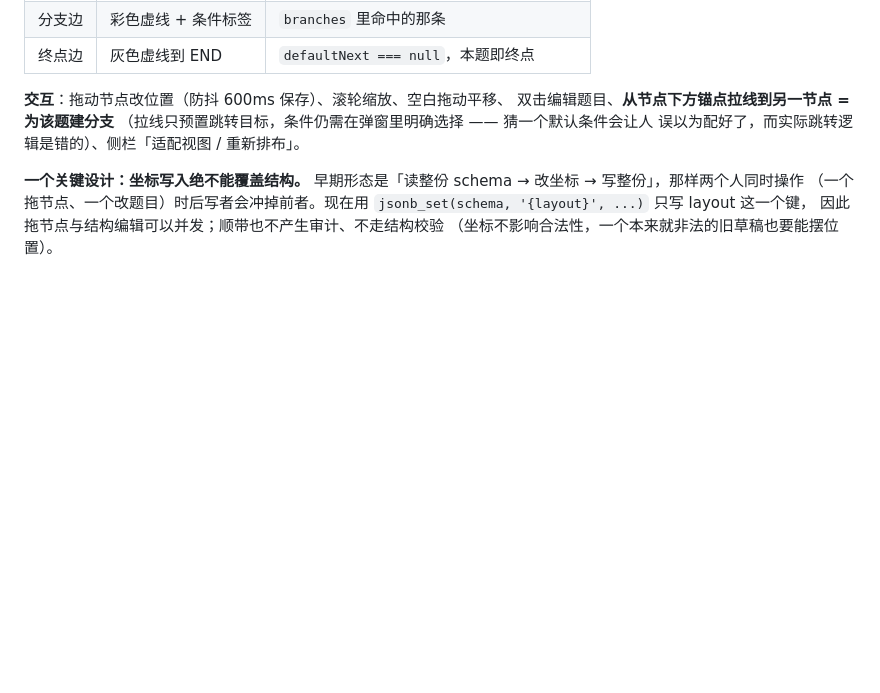
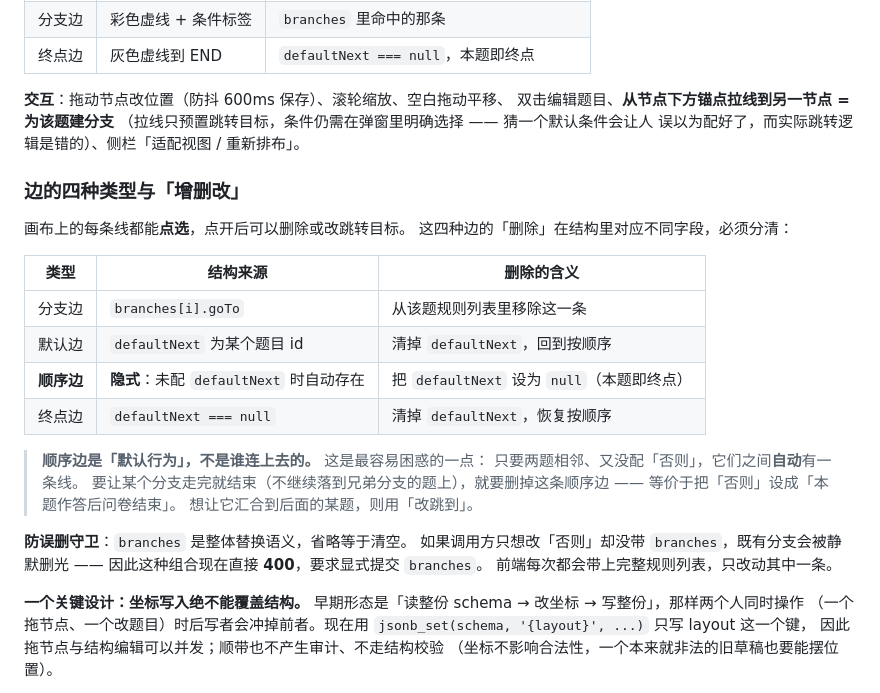
Before and after one commit to ykind5115/Intelligent-questionnaire, a Markdown page: docs/11-future-capability-plan.md, the part around the change. GitHub-like rendering; blank space fills up the shorter version.

Commit message:
docs: 记录边的四种类型与「增删改」语义
## 根因 / 背景

前两笔提交补上了「删除边 / 改跳转目标」的能力，但 docs/11 的编辑器小节
仍只写了「拉线建分支」。而这次需求方的困惑恰恰在于
**「为什么这两个节点之间会有一条线」** —— 那条线是**隐式的顺序边**，
文档里没有解释过。

## 修复 / 实现

**docs/11 §4.12 新增「边的四种类型与增删改」**

- 一张表说明四种边的结构来源与「删除」的含义：

  | 类型 | 结构来源 | 删除的含义 |
  | --- | --- | --- |
  | 分支边 | `branches[i].goTo` | 移除该条规则 |
  | 默认边 | `defaultNext` 为题目 id | 清掉 `defaultNext`，回到按顺序 |
  | **顺序边** | **隐式**（未配 `defaultNext` 时自动存在） | `defaultNext = null`（本题即终点） |
  | 终点边 | `defaultNext === null` | 清掉 `defaultNext`，恢复按顺序 |

- 重点标注**顺序边是默认行为、不是谁连上去的**：
  只要两题相邻又没配「否则」，它们之间就有线；
  要让分支走完就结束（不落到兄弟分支的题上），只能删掉这条顺序边，
  等价于把「否则」设成「本题作答后问卷结束」。
- 记录防误删守卫的原因：`branches` 整体替换、省略即清空，
  因此「只改否则却漏传 branches」现在直接 400。

**docs/13 §2.3** 补一句：画布支持「点选连接后删除或改跳转目标」。

## 验证

- 本次为**纯文档改动**，未改代码。
- `pnpm typecheck` / `pnpm lint` 通过；`pnpm test` 25 文件 / 471 用例全绿。
- 换行核对：`docs/11`、`docs/13` 无混合行尾。
- 顺带修正了一处自己引入的行尾问题：`public/editor.js` 拼接时混入一个 CRLF，
  已归一化为 LF（提交的 blob 本就是 LF，因此无内容差异，不做额外提交）。

```diff
--- a/docs/11-future-capability-plan.md
+++ b/docs/11-future-capability-plan.md
@@ -457,6 +457,29 @@ V1–V4b 放进 `questionnaireSchema` 的 `superRefine`，由既有的 `assertVa
 （拉线只预置跳转目标，条件仍需在弹窗里明确选择 —— 猜一个默认条件会让人
 误以为配好了，而实际跳转逻辑是错的）、侧栏「适配视图 / 重新排布」。
 
+### 边的四种类型与「增删改」
+
+画布上的每条线都能**点选**，点开后可以删除或改跳转目标。
+这四种边的「删除」在结构里对应不同字段，必须分清：
+
+| 类型 | 结构来源 | 删除的含义 |
+| --- | --- | --- |
+| 分支边 | `branches[i].goTo` | 从该题规则列表里移除这一条 |
+| 默认边 | `defaultNext` 为某个题目 id | 清掉 `defaultNext`，回到按顺序 |
+| **顺序边** | **隐式**：未配 `defaultNext` 时自动存在 | 把 `defaultNext` 设为 `null`（本题即终点） |
+| 终点边 | `defaultNext === null` | 清掉 `defaultNext`，恢复按顺序 |
+
+> **顺序边是「默认行为」，不是谁连上去的。** 这是最容易困惑的一点：
+> 只要两题相邻、又没配「否则」，它们之间**自动**有一条线。
+> 要让某个分支走完就结束（不继续落到兄弟分支的题上），就要删掉这条顺序边 ——
+> 等价于把「否则」设成「本题作答后问卷结束」。
+> 想让它汇合到后面的某题，则用「改跳到」。
+
+**防误删守卫**：`branches` 是整体替换语义，省略等于清空。
+如果调用方只想改「否则」却没带 `branches`，既有分支会被静默删光 ——
+因此这种组合现在直接 **400**，要求显式提交 `branches`。
+前端每次都会带上完整规则列表，只改动其中一条。
+
 **一个关键设计：坐标写入绝不能覆盖结构。**
 早期形态是「读整份 schema → 改坐标 → 写整份」，那样两个人同时操作
 （一个拖节点、一个改题目）时后写者会冲掉前者。现在用
```
Also changed, not shown: docs/13-stage-summary.md (+1 -1 lines).
